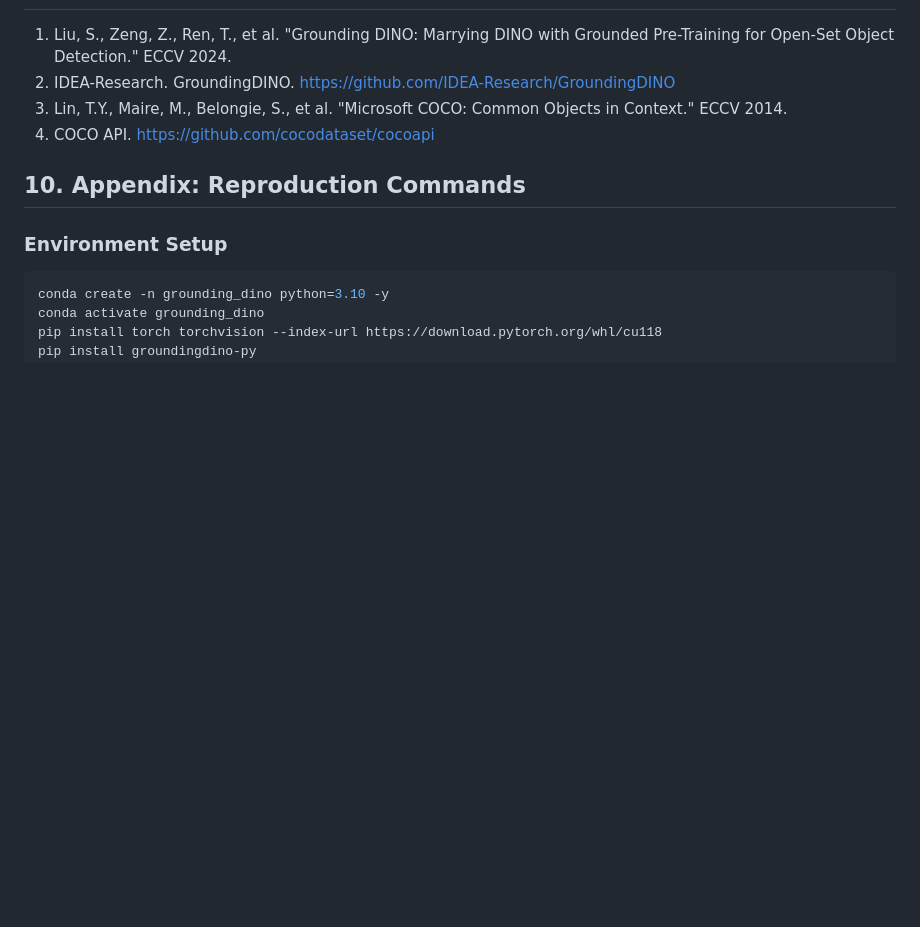
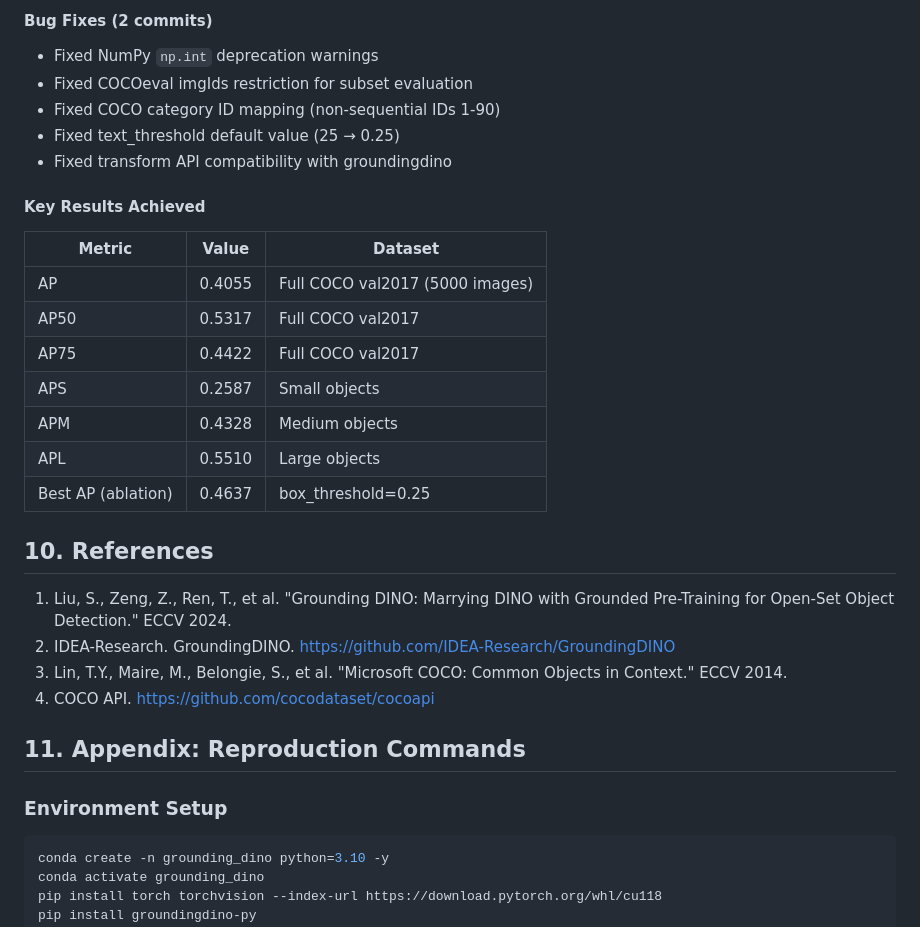
Before and after one commit to YangGuanyuhan/CV_Project_2026_S, a Markdown page: docs/final_report.md, the part around one of its changes. GitHub-like rendering; blank space fills up the shorter version.

```diff
--- a/docs/final_report.md
+++ b/docs/final_report.md
@@ -206,10 +254,29 @@ The model shows a clear size-dependent performance gap:
+#### Bug Fixes (2 commits)
+- Fixed NumPy `np.int` deprecation warnings
+- Fixed COCOeval imgIds restriction for subset evaluation
+- Fixed COCO category ID mapping (non-sequential IDs 1-90)
+- Fixed text_threshold default value (25 → 0.25)
+- Fixed transform API compatibility with groundingdino
+
+#### Key Results Achieved
+| Metric | Value | Dataset |
+|--------|-------|---------|
+| AP | 0.4055 | Full COCO val2017 (5000 images) |
+| AP50 | 0.5317 | Full COCO val2017 |
+| AP75 | 0.4422 | Full COCO val2017 |
+| APS | 0.2587 | Small objects |
+| APM | 0.4328 | Medium objects |
+| APL | 0.5510 | Large objects |
+| Best AP (ablation) | 0.4637 | box_threshold=0.25 |
+
+## 10. References
 
 1. Liu, S., Zeng, Z., Ren, T., et al. "Grounding DINO: Marrying DINO with Grounded Pre-Training for Open-Set Object Detection." ECCV 2024.
 2. IDEA-Research. GroundingDINO. https://github.com/IDEA-Research/GroundingDINO
 3. Lin, T.Y., Maire, M., Belongie, S., et al. "Microsoft COCO: Common Objects in Context." ECCV 2014.
 4. COCO API. https://github.com/cocodataset/cocoapi
 
-## 10. Appendix: Reproduction Commands
+## 11. Appendix: Reproduction Commands
 
 ### Environment Setup
 
```
Also changed, not shown: other parts of docs/final_report.md (+49 -1 lines), CLAUDE.md (+35 -0 lines), docs/stage_reports/03_experiment_analysis_report.md (+1 -1 lines).
